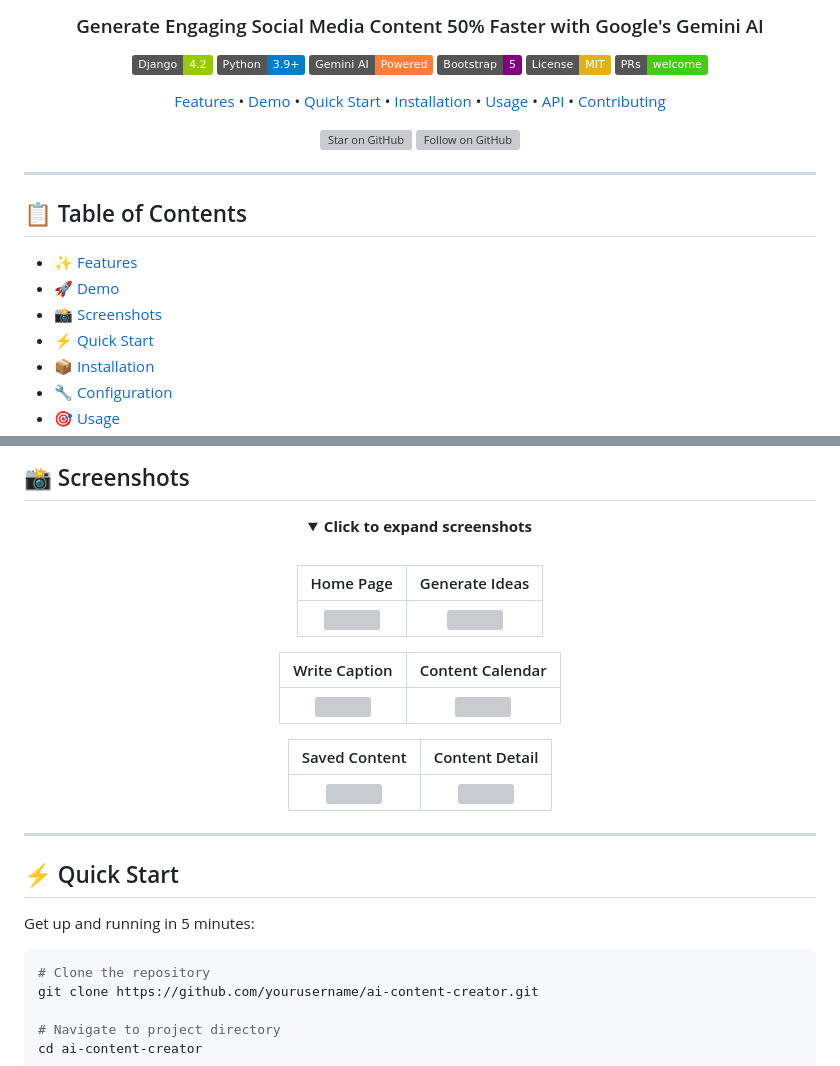
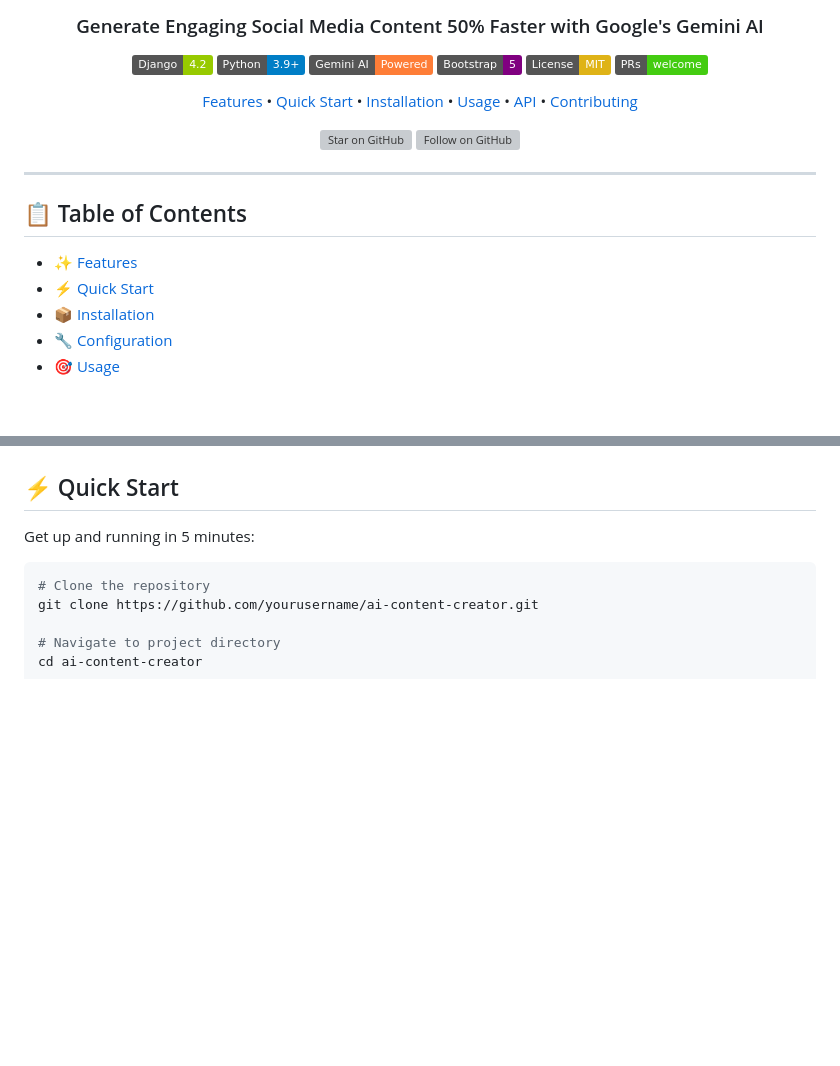
Before and after one commit to datascientist970/AI-content-creator, a Markdown page: README.md, 2 parts joined by grey strips. GitHub-like rendering; folded sections open; badges without logos; blank space fills up the shorter version; grey boxes are pictures that could not be loaded.

```diff
--- a/README.md
+++ b/README.md
@@ -14,7 +14,6 @@
 
   <p align="center">
     <a href="#-features">Features</a> •
-    <a href="#-demo">Demo</a> •
     <a href="#-quick-start">Quick Start</a> •
     <a href="#-installation">Installation</a> •
     <a href="#-usage">Usage</a> •
@@ -31,8 +30,6 @@
 ## 📋 Table of Contents
 
 - [✨ Features](#-features)
-- [🚀 Demo](#-demo)
-- [📸 Screenshots](#-screenshots)
 - [⚡ Quick Start](#-quick-start)
 - [📦 Installation](#-installation)
 - [🔧 Configuration](#-configuration)
@@ -131,25 +113,3 @@
-## 📸 Screenshots
-
-<div align="center">
-  <details>
-    <summary><b>Click to expand screenshots</b></summary>
-    <br/>
-
-  | Home Page | Generate Ideas |
-  |:---:|:---:|
-  | <img src="screenshots/home.png" width="400"/> | <img src="screenshots/generate-ideas.png" width="400"/> |
-
-  | Write Caption | Content Calendar |
-  |:---:|:---:|
-  | <img src="screenshots/write-caption.png" width="400"/> | <img src="screenshots/calendar.png" width="400"/> |
-
-  | Saved Content | Content Detail |
-  |:---:|:---:|
-  | <img src="screenshots/saved-content.png" width="400"/> | <img src="screenshots/content-detail.png" width="400"/> |
-  </details>
-</div>
-
----
 
 ## ⚡ Quick Start
 
```
Also changed, not shown: other parts of README.md (+71 -15 lines).
